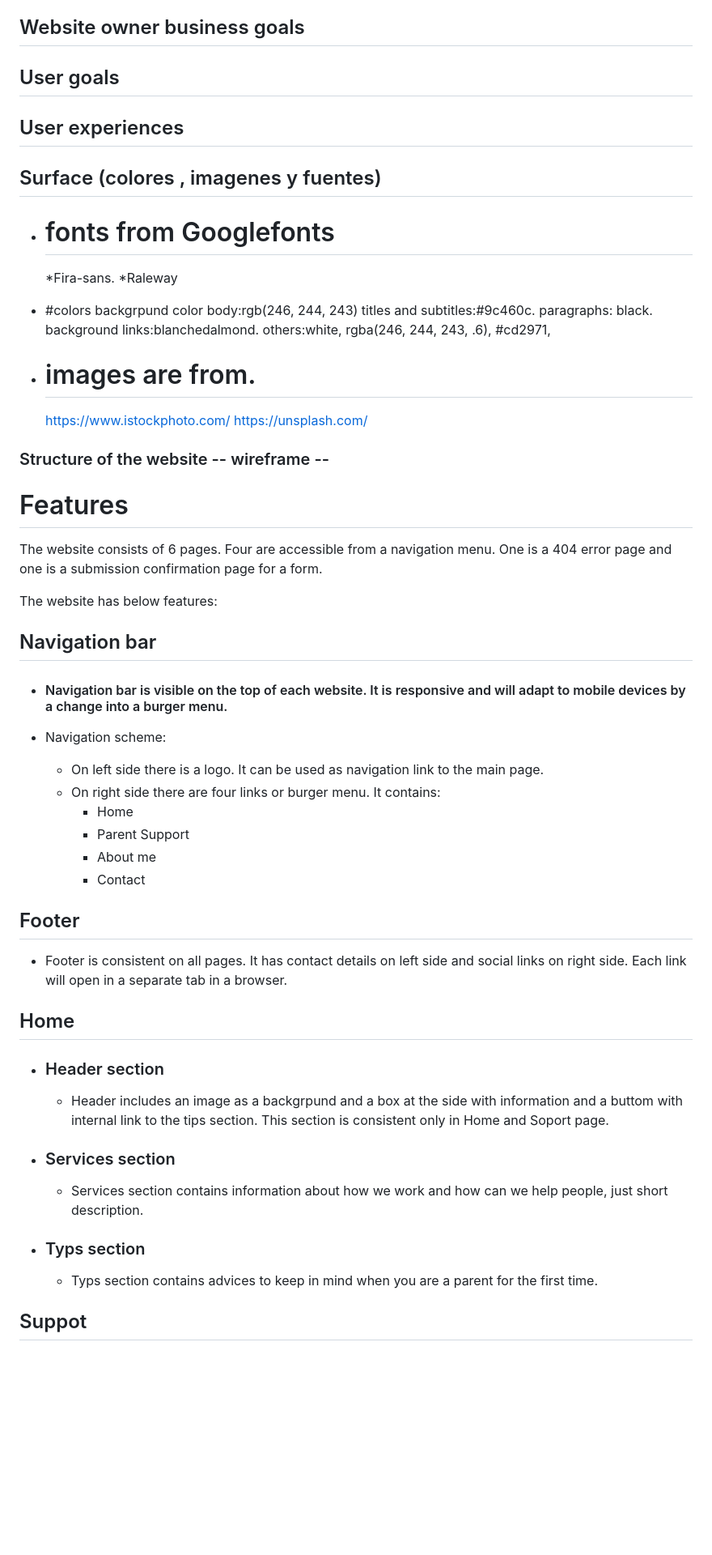
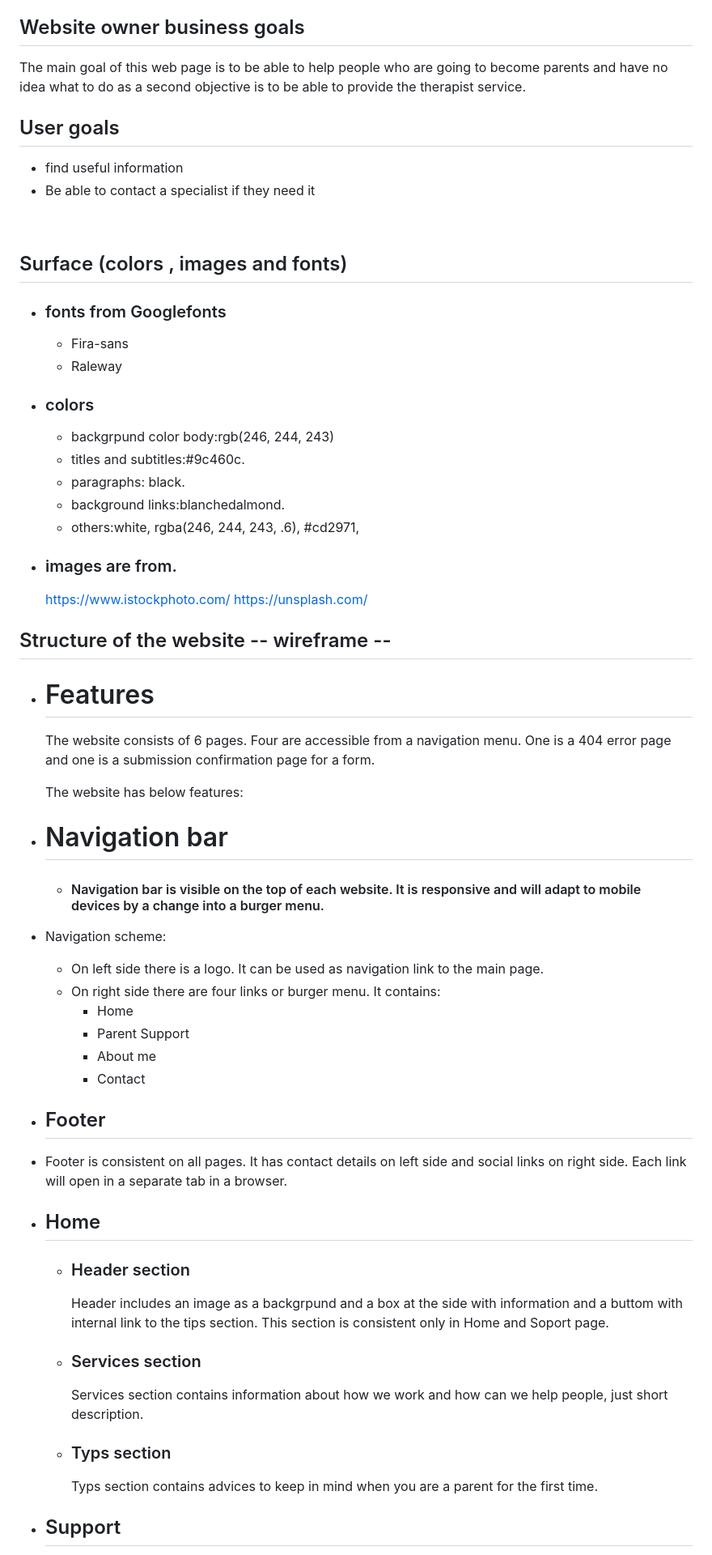
Before and after one commit to richard9106/project-1, a Markdown page: README.md, the part around the change printed below. Shown: that part at 81% size. GitHub-like rendering; blank space fills up the shorter version.

Commit message:
Doc adding some description and images to readme file

```diff
--- a/README.md
+++ b/README.md
@@ -18,40 +36,45 @@ MENU PARA VER LA INFORMACION
 
 ## Website owner business goals
 
+ The main goal of this web page is to be able to help people who are going to become parents and have no idea what to do as a second objective is to be able to provide the therapist service.
+
 ## User goals
 
-## User experiences
+* find useful information
+* Be able to contact a specialist if they need it
+
+<br>
 
 
-## Surface (colores , imagenes y fuentes)
-  * # fonts from Googlefonts
-      *Fira-sans.
-      *Raleway
+## Surface (colors , images and fonts)
+  * ### fonts from Googlefonts
+      * Fira-sans
+      * Raleway
 
 
-  * #colors
-    backgrpund color body:rgb(246, 244, 243)
-    titles and subtitles:#9c460c.
-    paragraphs: black.
-    background links:blanchedalmond.
-    others:white, rgba(246, 244, 243, .6), #cd2971,
+  * ### colors
+    * backgrpund color body:rgb(246, 244, 243)
+    * titles and subtitles:#9c460c.
+    * paragraphs: black.
+    * background links:blanchedalmond.
+    * others:white, rgba(246, 244, 243, .6), #cd2971,
 
-  * # images are from.
+  * ### images are from.
        https://www.istockphoto.com/
        https://unsplash.com/
 
-### Structure of the website -- wireframe --
+## Structure of the website -- wireframe --
 
-# Features
+ * # Features
 
-The website consists of 6 pages. Four are accessible from a navigation menu.
-One is a 404 error page and one is a submission confirmation page for a form.
+    The website consists of 6 pages. Four are accessible from a navigation menu.
+    One is a 404 error page and one is a submission confirmation page for a form.
 
-The website has below features:
+    The website has below features:
 
-## Navigation bar
+* # Navigation bar
 
-* #### Navigation bar is visible on the top of each website. It is responsive and will adapt to mobile devices by a change into a burger menu.
+    * #### Navigation bar is visible on the top of each website. It is responsive and will adapt to mobile devices by a change into a burger menu.
 
 * Navigation scheme:
 
@@ -62,26 +85,26 @@ The website has below features:
         * About me
         * Contact
 
-## Footer
+*   ## Footer
 
 * Footer is consistent on all pages. It has contact details on left side and social links on right side.
 Each link will open in a separate tab in a browser.
 
-## Home
+*   ## Home
 
-* ### Header section
+    * ### Header section
 
-    * Header includes an image as a backgrpund and a box at the side with information and a buttom with internal link to the tips
-    section.
-    This section is consistent only in Home and Soport page.
+        Header includes an image as a backgrpund and a box at the side with information and a buttom with internal link to the tips
+        section.
+        This section is consistent only in Home and Soport page.
 
-* ### Services section
+    * ### Services section
 
-    * Services section contains information about how we work and how can we help people, just short description.
+        Services section contains information about how we work and how can we help people, just short description.
 
-* ### Typs section
+    * ### Typs section
 
-    * Typs section contains advices to keep in mind when you are a parent for the first time.
+        Typs section contains advices to keep in mind when you are a parent for the first time.
 
-## Suppot
+* ## Support
 
```
Also changed, not shown: other parts of README.md (+34 -16 lines), assets/images/responsive.png (added).
